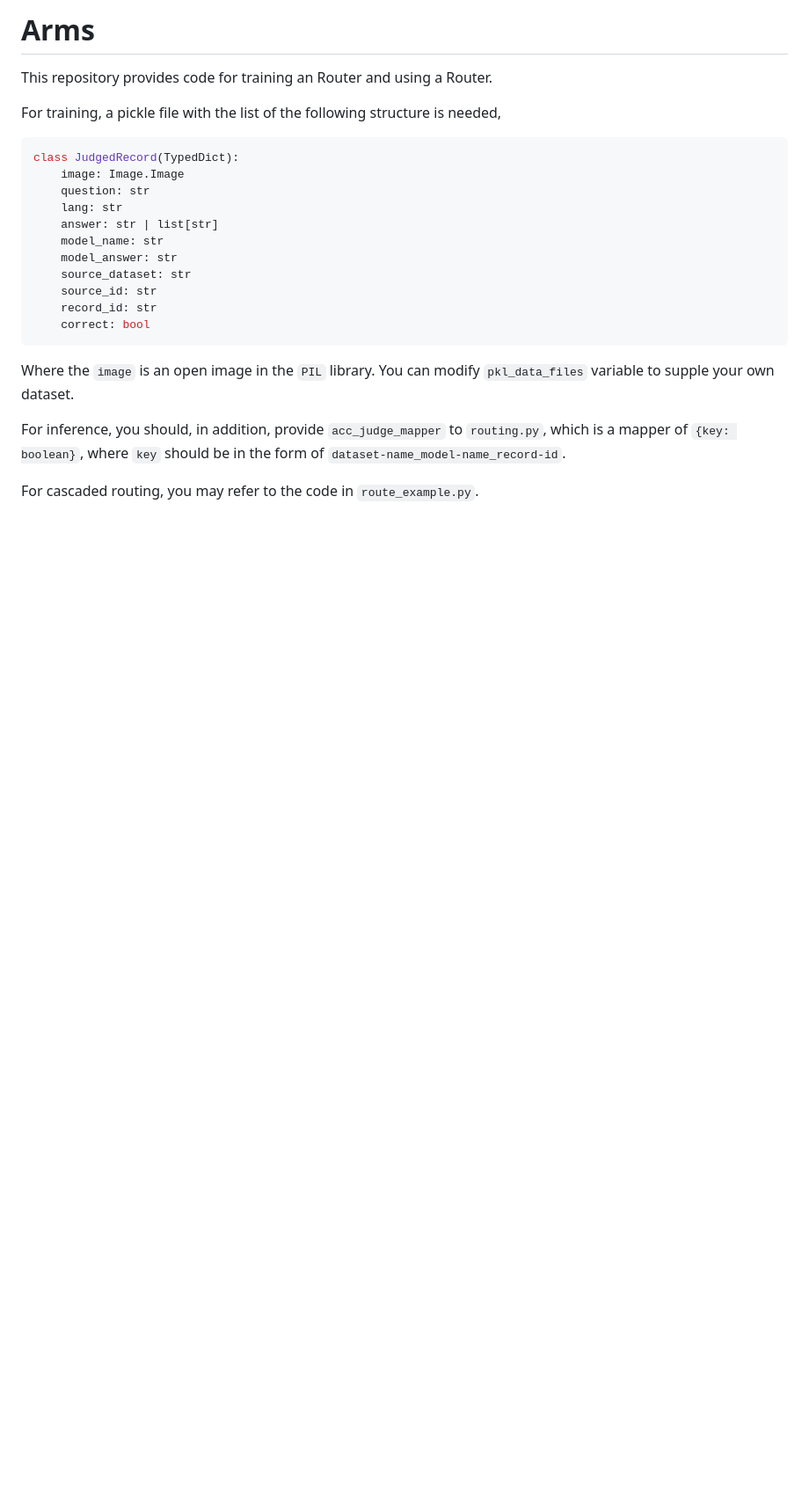
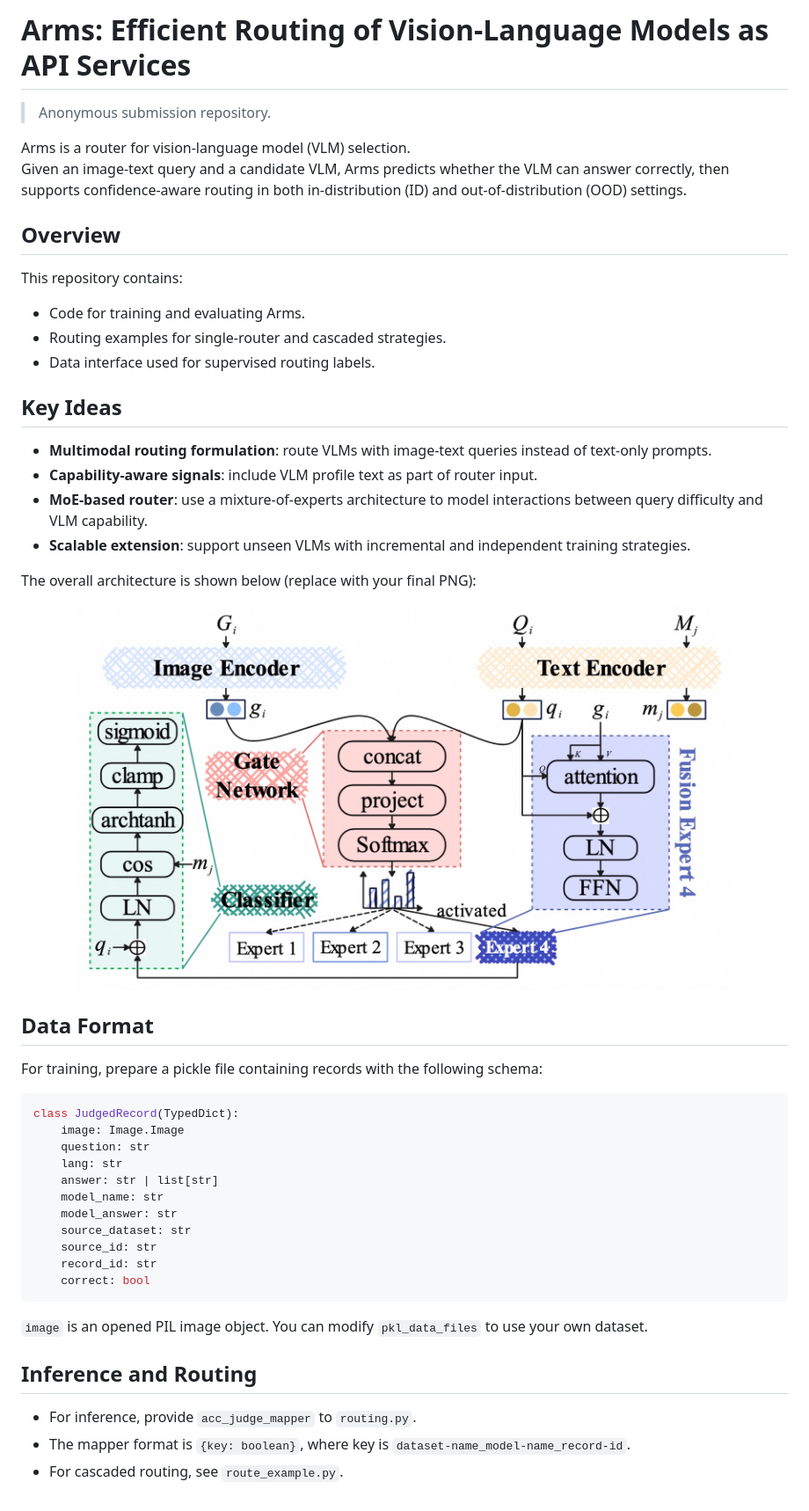
Before and after one commit to WangCan1178/arms, a Markdown page: README.md, the part around the change. Shown at 88% size. GitHub-like rendering; pictures changed too: pic/architecture.jpg (added); blank space fills up the shorter version.

Commit message:
update mm

````diff
--- a/README.md
+++ b/README.md
@@ -1,8 +1,34 @@
-# Arms
+# Arms: Efficient Routing of Vision-Language Models as API Services
 
-This repository provides code for training an Router and using a Router.
+> Anonymous submission repository.
 
-For training, a pickle file with the list of the following structure is needed,
+Arms is a router for vision-language model (VLM) selection.
+Given an image-text query and a candidate VLM, Arms predicts whether the VLM can answer correctly, then supports confidence-aware routing in both in-distribution (ID) and out-of-distribution (OOD) settings.
+
+## Overview
+
+This repository contains:
+
+- Code for training and evaluating Arms.
+- Routing examples for single-router and cascaded strategies.
+- Data interface used for supervised routing labels.
+
+## Key Ideas
+
+- **Multimodal routing formulation**: route VLMs with image-text queries instead of text-only prompts.
+- **Capability-aware signals**: include VLM profile text as part of router input.
+- **MoE-based router**: use a mixture-of-experts architecture to model interactions between query difficulty and VLM capability.
+- **Scalable extension**: support unseen VLMs with incremental and independent training strategies.
+
+The overall architecture is shown below (replace with your final PNG):
+
+<p align="center">
+  <img src="pic/architecture.jpg" alt="arms architecture" width="85%">
+</p>
+
+## Data Format
+
+For training, prepare a pickle file containing records with the following schema:
 
 ```python
 class JudgedRecord(TypedDict):
@@ -18,8 +44,10 @@ class JudgedRecord(TypedDict):
     correct: bool
 ```
 
-Where the `image` is an open image in the `PIL` library. You can modify `pkl_data_files` variable to supple your own dataset.
+`image` is an opened PIL image object. You can modify `pkl_data_files` to use your own dataset.
 
-For inference, you should, in addition, provide `acc_judge_mapper` to `routing.py`, which is a mapper of `{key: boolean}`, where `key` should be in the form of `dataset-name_model-name_record-id`.
+## Inference and Routing
 
-For cascaded routing, you may refer to the code in `route_example.py`.
+- For inference, provide `acc_judge_mapper` to `routing.py`.
+- The mapper format is `{key: boolean}`, where key is `dataset-name_model-name_record-id`.
+- For cascaded routing, see `route_example.py`.
````
Also changed, not shown: 1 other file.
